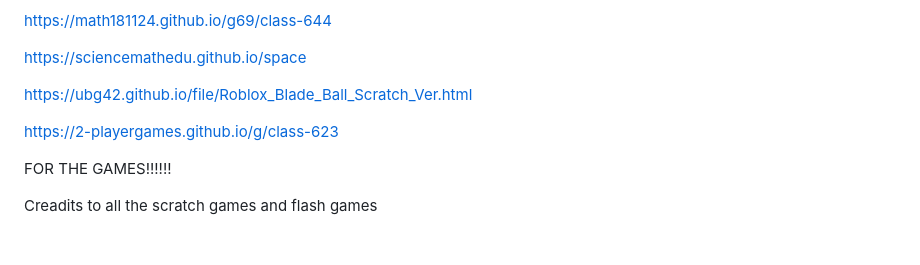
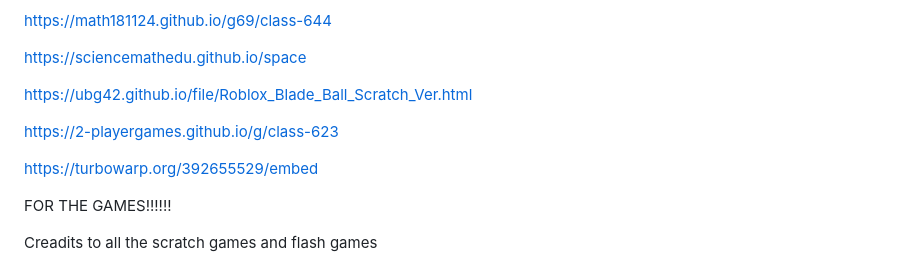
Before and after one commit to ubg42/ipad-or-tablet, a Markdown page: README.md, the part around the change. Drawn GitHub-style; blank space fills up the shorter version.

```diff
--- a/README.md
+++ b/README.md
@@ -358,6 +358,8 @@ https://ubg42.github.io/file/Roblox_Blade_Ball_Scratch_Ver.html
 
 https://2-playergames.github.io/g/class-623
 
+https://turbowarp.org/392655529/embed
+
 FOR THE GAMES!!!!!!
 
 Creadits to all the scratch games and flash games
```
